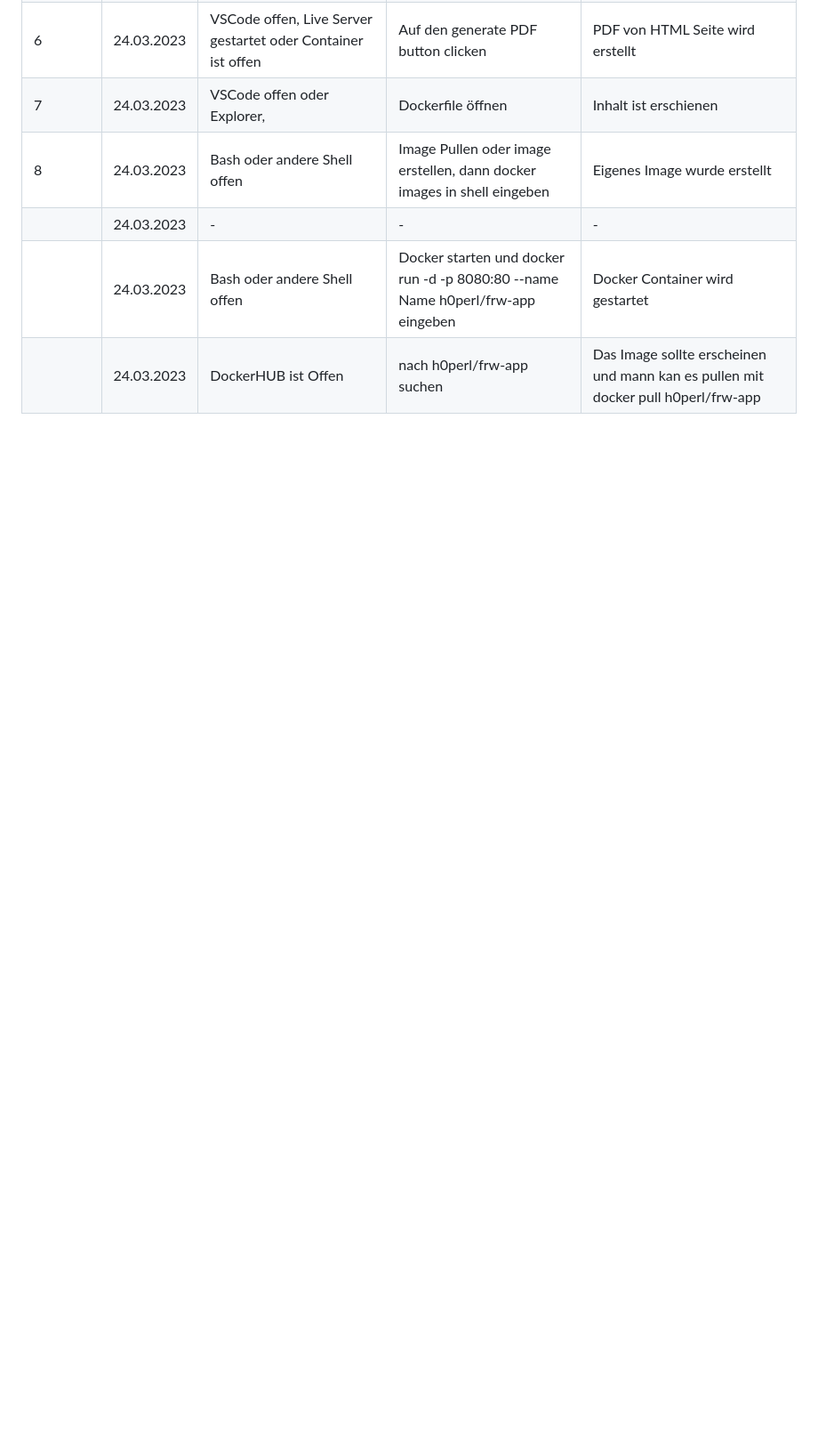
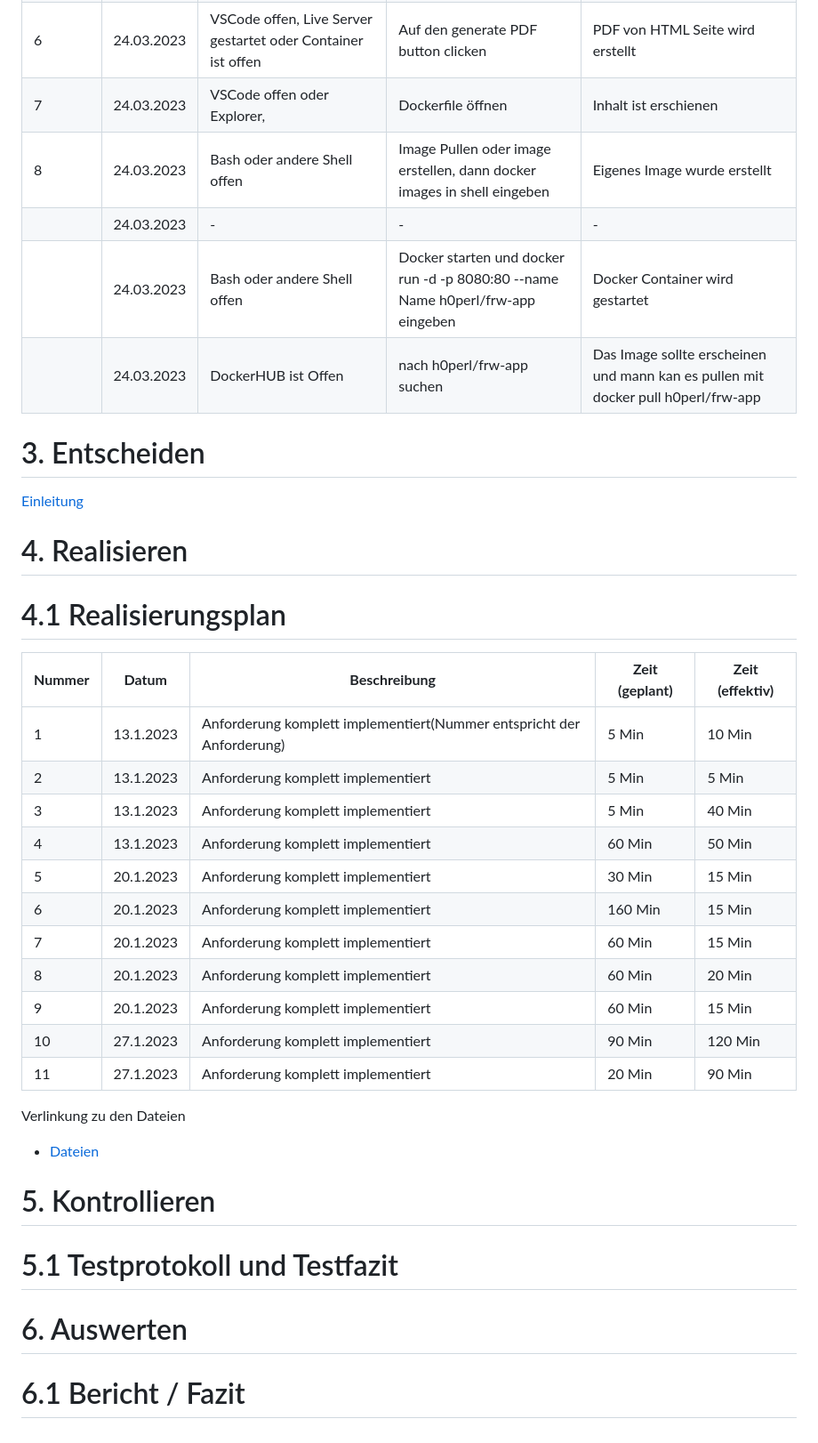
Before and after one commit to h0peRL/FRW-App, a Markdown page: README.md, the part around one of its changes. Shown at 89% size. GitHub-like rendering; blank space fills up the shorter version.

Commit message:
added Realisierungsplan

```diff
--- a/README.md
+++ b/README.md
@@ -138,3 +169,37 @@ Keine
 |            | 24.03.2023 | -                                                            | -                                                                               | -                                                                                 |
 |            | 24.03.2023 | Bash oder andere Shell offen                                 | Docker starten und docker run -d -p 8080:80 --name Name h0perl/frw-app eingeben | Docker Container wird gestartet                                                   |
 |            | 24.03.2023 | DockerHUB ist Offen                                          | nach h0perl/frw-app suchen                                                      | Das Image sollte erscheinen und mann kan es pullen mit docker pull h0perl/frw-app |
+
+# 3. Entscheiden
+
+[Einleitung](#frw-app)
+
+# 4. Realisieren
+
+# 4.1 Realisierungsplan
+
+| **Nummer** | **Datum** | **Beschreibung**                                                      | **Zeit (geplant)** | **Zeit (effektiv)** |
+| ---------- | --------- | --------------------------------------------------------------------- | ------------------ | ------------------- |
+| 1          | 13.1.2023 | Anforderung komplett implementiert(Nummer entspricht der Anforderung) | 5 Min              | 10 Min              |
+| 2          | 13.1.2023 | Anforderung komplett implementiert                                    | 5 Min              | 5 Min               |
+| 3          | 13.1.2023 | Anforderung komplett implementiert                                    | 5 Min              | 40 Min              |
+| 4          | 13.1.2023 | Anforderung komplett implementiert                                    | 60 Min             | 50 Min              |
+| 5          | 20.1.2023 | Anforderung komplett implementiert                                    | 30 Min             | 15 Min              |
+| 6          | 20.1.2023 | Anforderung komplett implementiert                                    | 160 Min            | 15 Min              |
+| 7          | 20.1.2023 | Anforderung komplett implementiert                                    | 60 Min             | 15 Min              |
+| 8          | 20.1.2023 | Anforderung komplett implementiert                                    | 60 Min             | 20 Min              |
+| 9          | 20.1.2023 | Anforderung komplett implementiert                                    | 60 Min             | 15 Min              |
+| 10         | 27.1.2023 | Anforderung komplett implementiert                                    | 90 Min             | 120 Min             |
+| 11         | 27.1.2023 | Anforderung komplett implementiert                                    | 20 Min             | 90 Min              |
+
+Verlinkung zu den Dateien
+
+- [Dateien ](../frw)
+
+# 5. Kontrollieren
+
+# 5.1 Testprotokoll und Testfazit
+
+# 6. Auswerten
+
+# 6.1 Bericht / Fazit
```
Also changed, not shown: other parts of README.md (+42 -11 lines).
